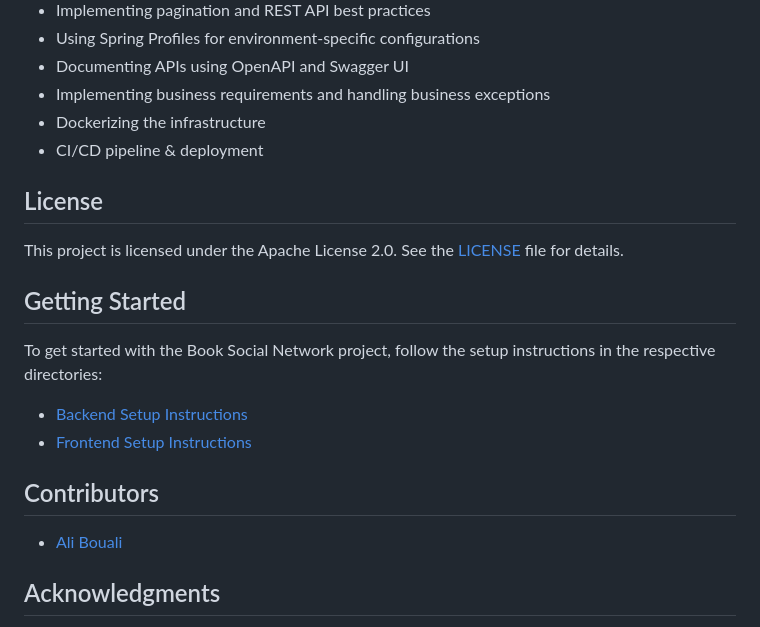
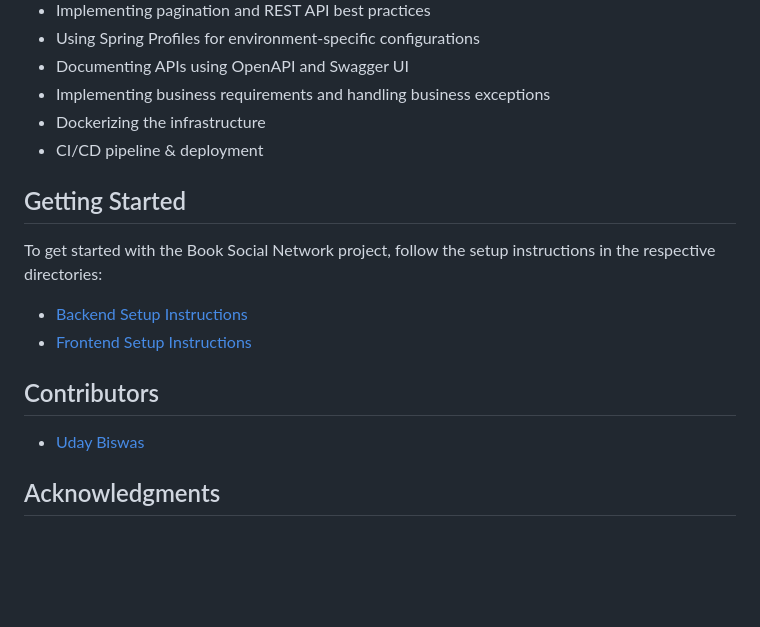
Before and after one commit to uday-biswas/bookworm, a Markdown page: README.md, the part around the change. GitHub-like rendering; blank space fills up the shorter version.

```diff
--- a/README.md
+++ b/README.md
@@ -81,10 +81,6 @@ By following this project, students will learn:
 - Dockerizing the infrastructure
 - CI/CD pipeline & deployment
 
-## License
-
-This project is licensed under the Apache License 2.0. See the [LICENSE](LICENSE) file for details.
-
 ## Getting Started
 
 To get started with the Book Social Network project, follow the setup instructions in the respective directories:
@@ -94,7 +90,7 @@ To get started with the Book Social Network project, follow the setup instructio
 
 ## Contributors
 
-- [Ali Bouali](https://github.com/ali-bouali)
+- [Uday Biswas](https://github.com/uday-biswas)
 
 ## Acknowledgments
 
```
